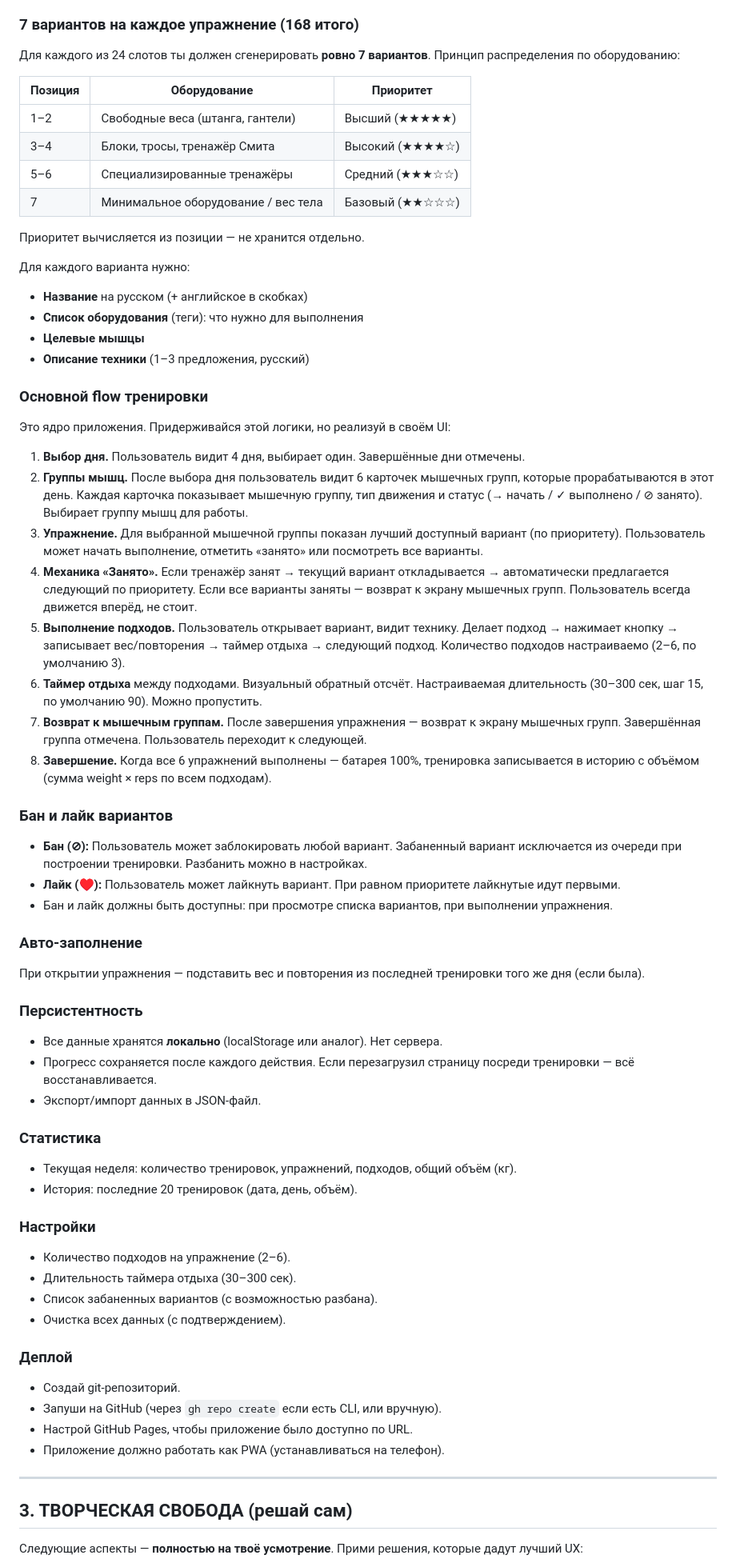
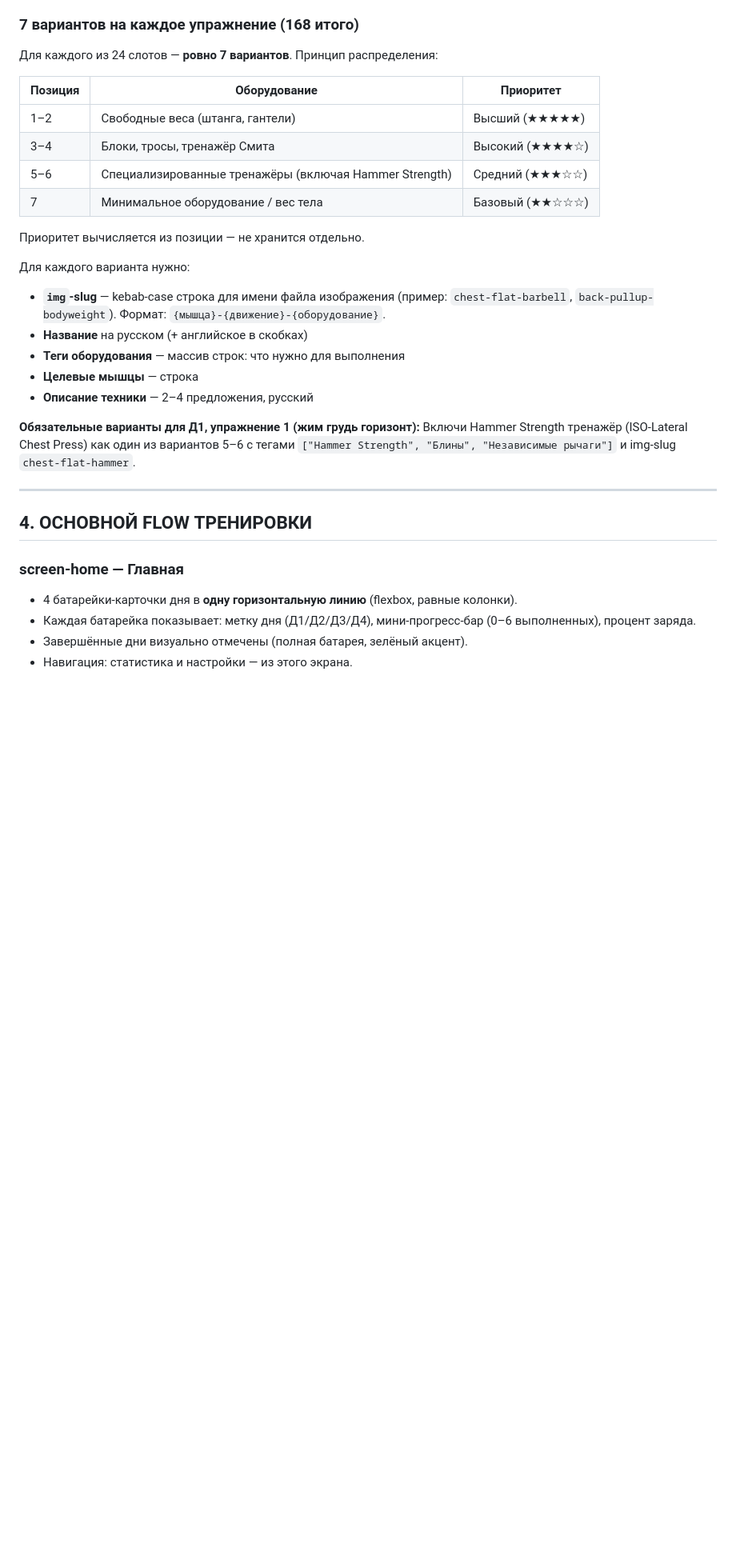
Before and after one commit to remotor-work/gym-battery, a Markdown page: PROMPT_FOR_AI.md, the part around one of its changes. Shown at 80% size. GitHub-like rendering; blank space fills up the shorter version.

```diff
--- a/PROMPT_FOR_AI.md
+++ b/PROMPT_FOR_AI.md
@@ -76,69 +124,34 @@
 
 ### 7 вариантов на каждое упражнение (168 итого)
 
-Для каждого из 24 слотов ты должен сгенерировать **ровно 7 вариантов**. Принцип распределения по оборудованию:
+Для каждого из 24 слотов — **ровно 7 вариантов**. Принцип распределения:
 
 | Позиция | Оборудование | Приоритет |
 |---------|-------------|-----------|
 | 1–2 | Свободные веса (штанга, гантели) | Высший (★★★★★) |
 | 3–4 | Блоки, тросы, тренажёр Смита | Высокий (★★★★☆) |
-| 5–6 | Специализированные тренажёры | Средний (★★★☆☆) |
+| 5–6 | Специализированные тренажёры (включая Hammer Strength) | Средний (★★★☆☆) |
 | 7 | Минимальное оборудование / вес тела | Базовый (★★☆☆☆) |
 
 Приоритет вычисляется из позиции — не хранится отдельно.
 
 Для каждого варианта нужно:
+- **`img`-slug** — kebab-case строка для имени файла изображения (пример: `chest-flat-barbell`, `back-pullup-bodyweight`). Формат: `{мышца}-{движение}-{оборудование}`.
 - **Название** на русском (+ английское в скобках)
-- **Список оборудования** (теги): что нужно для выполнения
-- **Целевые мышцы**
-- **Описание техники** (1–3 предложения, русский)
+- **Теги оборудования** — массив строк: что нужно для выполнения
+- **Целевые мышцы** — строка
+- **Описание техники** — 2–4 предложения, русский
 
-### Основной flow тренировки
-
-Это ядро приложения. Придерживайся этой логики, но реализуй в своём UI:
-
-1. **Выбор дня.** Пользователь видит 4 дня, выбирает один. Завершённые дни отмечены.
-2. **Группы мышц.** После выбора дня пользователь видит 6 карточек мышечных групп, которые прорабатываются в этот день. Каждая карточка показывает мышечную группу, тип движения и статус (→ начать / ✓ выполнено / ⊘ занято). Выбирает группу мышц для работы.
-3. **Упражнение.** Для выбранной мышечной группы показан лучший доступный вариант (по приоритету). Пользователь может начать выполнение, отметить «занято» или посмотреть все варианты.
-4. **Механика «Занято».** Если тренажёр занят → текущий вариант откладывается → автоматически предлагается следующий по приоритету. Если все варианты заняты — возврат к экрану мышечных групп. Пользователь всегда движется вперёд, не стоит.
-5. **Выполнение подходов.** Пользователь открывает вариант, видит технику. Делает подход → нажимает кнопку → записывает вес/повторения → таймер отдыха → следующий подход. Количество подходов настраиваемо (2–6, по умолчанию 3).
-6. **Таймер отдыха** между подходами. Визуальный обратный отсчёт. Настраиваемая длительность (30–300 сек, шаг 15, по умолчанию 90). Можно пропустить.
-7. **Возврат к мышечным группам.** После завершения упражнения — возврат к экрану мышечных групп. Завершённая группа отмечена. Пользователь переходит к следующей.
-8. **Завершение.** Когда все 6 упражнений выполнены — батарея 100%, тренировка записывается в историю с объёмом (сумма weight × reps по всем подходам).
-
-### Бан и лайк вариантов
-
-- **Бан (⊘):** Пользователь может заблокировать любой вариант. Забаненный вариант исключается из очереди при построении тренировки. Разбанить можно в настройках.
-- **Лайк (♥):** Пользователь может лайкнуть вариант. При равном приоритете лайкнутые идут первыми.
-- Бан и лайк должны быть доступны: при просмотре списка вариантов, при выполнении упражнения.
-
-### Авто-заполнение
-При открытии упражнения — подставить вес и повторения из последней тренировки того же дня (если была).
-
-### Персистентность
-- Все данные хранятся **локально** (localStorage или аналог). Нет сервера.
-- Прогресс сохраняется после каждого действия. Если перезагрузил страницу посреди тренировки — всё восстанавливается.
-- Экспорт/импорт данных в JSON-файл.
-
-### Статистика
-- Текущая неделя: количество тренировок, упражнений, подходов, общий объём (кг).
-- История: последние 20 тренировок (дата, день, объём).
-
-### Настройки
-- Количество подходов на упражнение (2–6).
-- Длительность таймера отдыха (30–300 сек).
-- Список забаненных вариантов (с возможностью разбана).
-- Очистка всех данных (с подтверждением).
-
-### Деплой
-- Создай git-репозиторий.
-- Запуши на GitHub (через `gh repo create` если есть CLI, или вручную).
-- Настрой GitHub Pages, чтобы приложение было доступно по URL.
-- Приложение должно работать как PWA (устанавливаться на телефон).
+**Обязательные варианты для Д1, упражнение 1 (жим грудь горизонт):**
+Включи Hammer Strength тренажёр (ISO-Lateral Chest Press) как один из вариантов 5–6 с тегами `["Hammer Strength", "Блины", "Независимые рычаги"]` и img-slug `chest-flat-hammer`.
 
 ---
 
-## 3. ТВОРЧЕСКАЯ СВОБОДА (решай сам)
+## 4. ОСНОВНОЙ FLOW ТРЕНИРОВКИ
 
-Следующие аспекты — **полностью на твоё усмотрение**. Прими решения, которые дадут лучший UX:
+### screen-home — Главная
+- 4 батарейки-карточки дня в **одну горизонтальную линию** (flexbox, равные колонки).
+- Каждая батарейка показывает: метку дня (Д1/Д2/Д3/Д4), мини-прогресс-бар (0–6 выполненных), процент заряда.
+- Завершённые дни визуально отмечены (полная батарея, зелёный акцент).
+- Навигация: статистика и настройки — из этого экрана.
 
```
Also changed, not shown: other parts of PROMPT_FOR_AI.md (+175 -22 lines).
